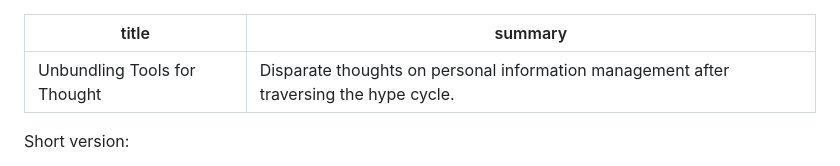
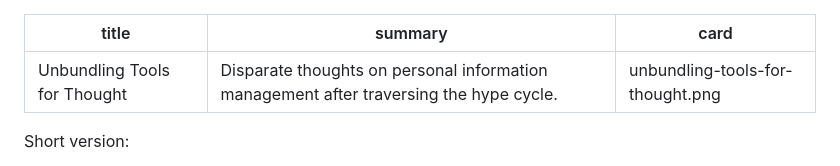
Before and after one commit to eudoxia0/eudoxia0.github.io, a Markdown page: article/_posts/2022-12-26-unbundling-tools-for-thought.md, the part around the change. Rendered like a GitHub page.

Commit message:
Add a card

```diff
--- a/article/_posts/2022-12-26-unbundling-tools-for-thought.md
+++ b/article/_posts/2022-12-26-unbundling-tools-for-thought.md
@@ -1,6 +1,7 @@
 ---
 title: Unbundling Tools for Thought
 summary: Disparate thoughts on personal information management after traversing the hype cycle.
+card: unbundling-tools-for-thought.png
 ---
 
 Short version:
```
Also changed, not shown: assets/card/unbundlig-tools-for-thought.png (added).
